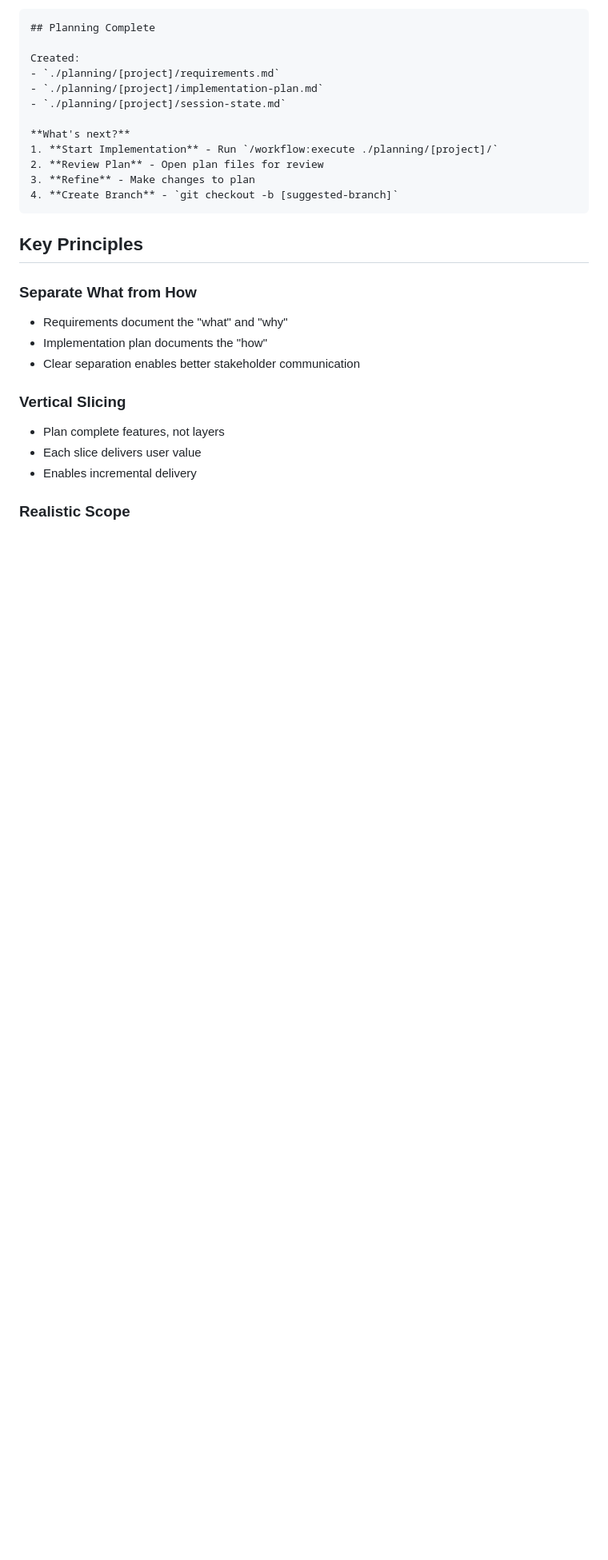
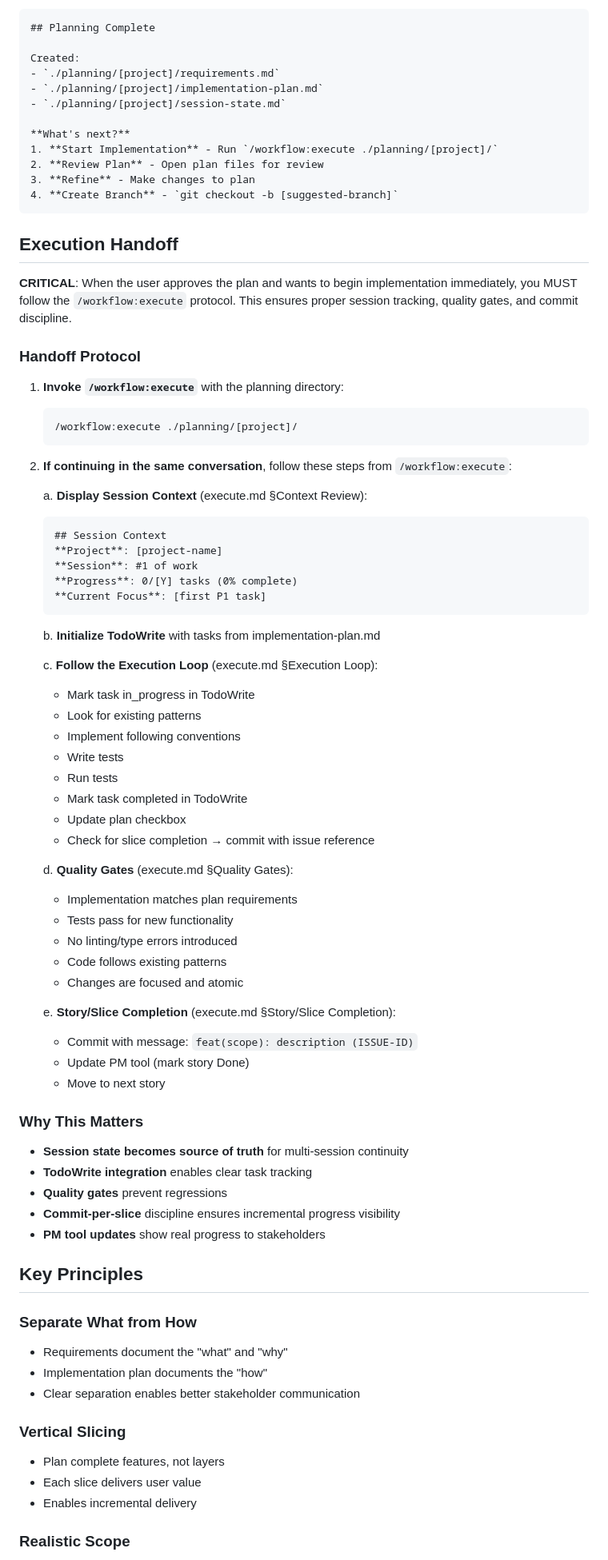
Before and after one commit to MasterCodeYoda/agent-tools, a Markdown page: commands/workflow/plan.md, the part around the change. Shown at 80% size. GitHub-like rendering; blank space fills up the shorter version.

````diff
--- a/commands/workflow/plan.md
+++ b/commands/workflow/plan.md
@@ -310,6 +310,60 @@ Created:
 4. **Create Branch** - `git checkout -b [suggested-branch]`
 ```
 
+## Execution Handoff
+
+**CRITICAL**: When the user approves the plan and wants to begin implementation immediately, you MUST follow the `/workflow:execute` protocol. This ensures proper session tracking, quality gates, and commit discipline.
+
+### Handoff Protocol
+
+1. **Invoke `/workflow:execute`** with the planning directory:
+   ```
+   /workflow:execute ./planning/[project]/
+   ```
+
+2. **If continuing in the same conversation**, follow these steps from `/workflow:execute`:
+
+   a. **Display Session Context** (execute.md §Context Review):
+      ```markdown
+      ## Session Context
+      **Project**: [project-name]
+      **Session**: #1 of work
+      **Progress**: 0/[Y] tasks (0% complete)
+      **Current Focus**: [first P1 task]
+      ```
+
+   b. **Initialize TodoWrite** with tasks from implementation-plan.md
+
+   c. **Follow the Execution Loop** (execute.md §Execution Loop):
+      - Mark task in_progress in TodoWrite
+      - Look for existing patterns
+      - Implement following conventions
+      - Write tests
+      - Run tests
+      - Mark task completed in TodoWrite
+      - Update plan checkbox
+      - Check for slice completion → commit with issue reference
+
+   d. **Quality Gates** (execute.md §Quality Gates):
+      - Implementation matches plan requirements
+      - Tests pass for new functionality
+      - No linting/type errors introduced
+      - Code follows existing patterns
+      - Changes are focused and atomic
+
+   e. **Story/Slice Completion** (execute.md §Story/Slice Completion):
+      - Commit with message: `feat(scope): description (ISSUE-ID)`
+      - Update PM tool (mark story Done)
+      - Move to next story
+
+### Why This Matters
+
+- **Session state becomes source of truth** for multi-session continuity
+- **TodoWrite integration** enables clear task tracking
+- **Quality gates** prevent regressions
+- **Commit-per-slice** discipline ensures incremental progress visibility
+- **PM tool updates** show real progress to stakeholders
+
 ## Key Principles
 
 ### Separate What from How
````
Also changed, not shown: commands/workflow/execute.md (+46 -0 lines).
